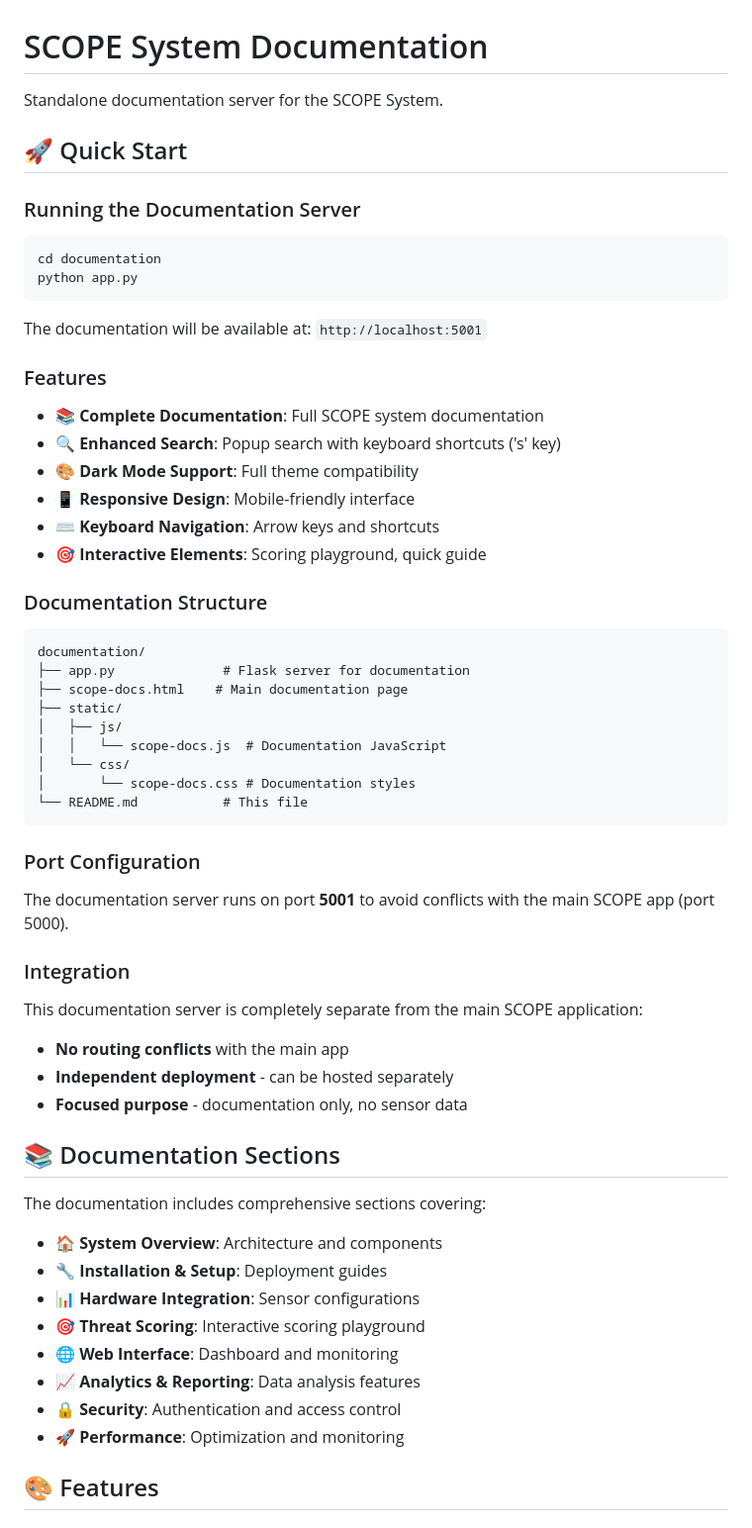
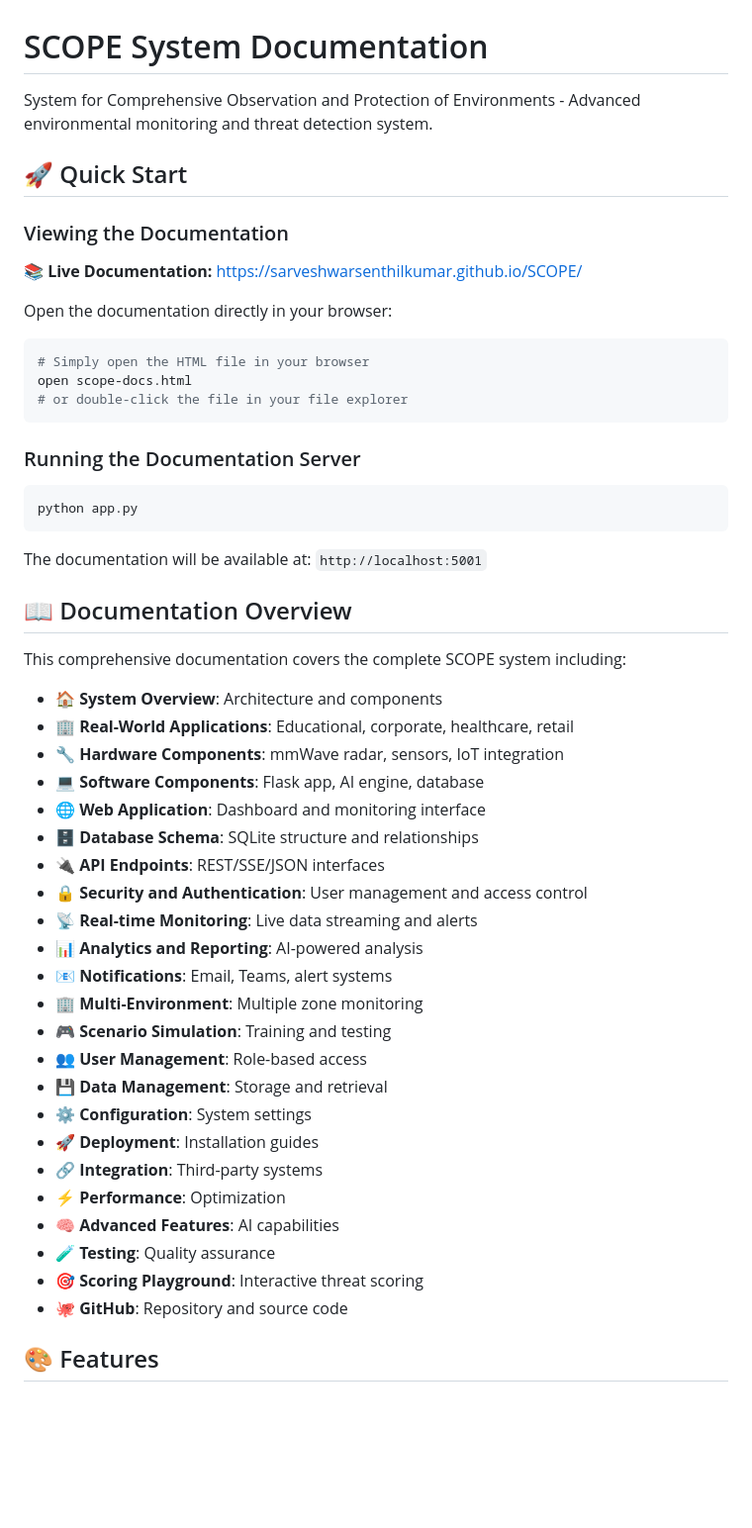
Before and after one commit to SarveshwarSenthilKumar/Engineering-Idol, a Markdown page: documentation/README.md, the part around one of its changes. Shown at 99% size. GitHub-like rendering; blank space fills up the shorter version.

Commit message:
Updated the readme in documentations

````diff
--- a/documentation/README.md
+++ b/documentation/README.md
@@ -1,64 +1,56 @@
 # SCOPE System Documentation
 
-Standalone documentation server for the SCOPE System.
+System for Comprehensive Observation and Protection of Environments - Advanced environmental monitoring and threat detection system.
 
 ## 🚀 Quick Start
+
+### Viewing the Documentation
+
+**📚 Live Documentation:** [https://sarveshwarsenthilkumar.github.io/SCOPE/](https://sarveshwarsenthilkumar.github.io/SCOPE/)
+
+Open the documentation directly in your browser:
+
+```bash
+# Simply open the HTML file in your browser
+open scope-docs.html
+# or double-click the file in your file explorer
+```
 
 ### Running the Documentation Server
 
 ```bash
-cd documentation
 python app.py
 ```
 
 The documentation will be available at: `http://localhost:5001`
 
-### Features
+## 📖 Documentation Overview
 
-- 📚 **Complete Documentation**: Full SCOPE system documentation
-- 🔍 **Enhanced Search**: Popup search with keyboard shortcuts ('s' key)
-- 🎨 **Dark Mode Support**: Full theme compatibility
-- 📱 **Responsive Design**: Mobile-friendly interface
-- ⌨️ **Keyboard Navigation**: Arrow keys and shortcuts
-- 🎯 **Interactive Elements**: Scoring playground, quick guide
+This comprehensive documentation covers the complete SCOPE system including:
 
-### Documentation Structure
-
-```
-documentation/
-├── app.py              # Flask server for documentation
-├── scope-docs.html    # Main documentation page
-├── static/
-│   ├── js/
-│   │   └── scope-docs.js  # Documentation JavaScript
-│   └── css/
-│       └── scope-docs.css # Documentation styles
-└── README.md           # This file
-```
-
-### Port Configuration
-
-The documentation server runs on port **5001** to avoid conflicts with the main SCOPE app (port 5000).
-
-### Integration
-
-This documentation server is completely separate from the main SCOPE application:
-- **No routing conflicts** with the main app
-- **Independent deployment** - can be hosted separately
-- **Focused purpose** - documentation only, no sensor data
-
-## 📚 Documentation Sections
-
-The documentation includes comprehensive sections covering:
-
-- 🏠 **System Overview**: Architecture and components
-- 🔧 **Installation & Setup**: Deployment guides
-- 📊 **Hardware Integration**: Sensor configurations
-- 🎯 **Threat Scoring**: Interactive scoring playground
-- 🌐 **Web Interface**: Dashboard and monitoring
-- 📈 **Analytics & Reporting**: Data analysis features
-- 🔒 **Security**: Authentication and access control
-- 🚀 **Performance**: Optimization and monitoring
+- **🏠 System Overview**: Architecture and components
+- **🏢 Real-World Applications**: Educational, corporate, healthcare, retail
+- **🔧 Hardware Components**: mmWave radar, sensors, IoT integration
+- **💻 Software Components**: Flask app, AI engine, database
+- **🌐 Web Application**: Dashboard and monitoring interface
+- **🗄️ Database Schema**: SQLite structure and relationships
+- **🔌 API Endpoints**: REST/SSE/JSON interfaces
+- **🔒 Security and Authentication**: User management and access control
+- **📡 Real-time Monitoring**: Live data streaming and alerts
+- **📊 Analytics and Reporting**: AI-powered analysis
+- **📧 Notifications**: Email, Teams, alert systems
+- **🏢 Multi-Environment**: Multiple zone monitoring
+- **🎮 Scenario Simulation**: Training and testing
+- **👥 User Management**: Role-based access
+- **💾 Data Management**: Storage and retrieval
+- **⚙️ Configuration**: System settings
+- **🚀 Deployment**: Installation guides
+- **🔗 Integration**: Third-party systems
+- **⚡ Performance**: Optimization
+- **🧠 Advanced Features**: AI capabilities
+- **🧪 Testing**: Quality assurance
+- **🎯 Scoring Playground**: Interactive threat scoring
+- **🐙 GitHub**: Repository and source code
 
 ## 🎨 Features
 
````
Also changed, not shown: other parts of documentation/README.md (+77 -9 lines).
